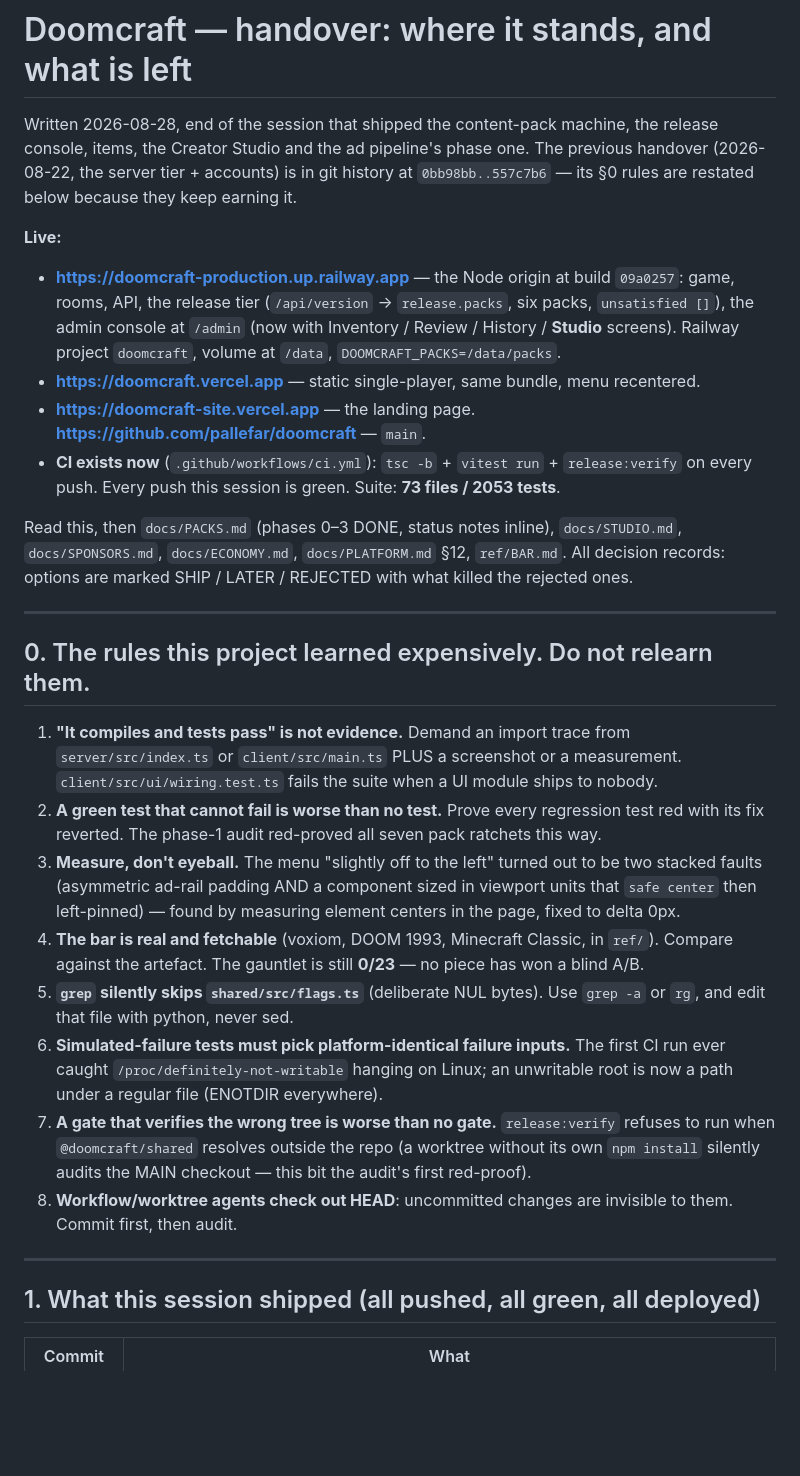
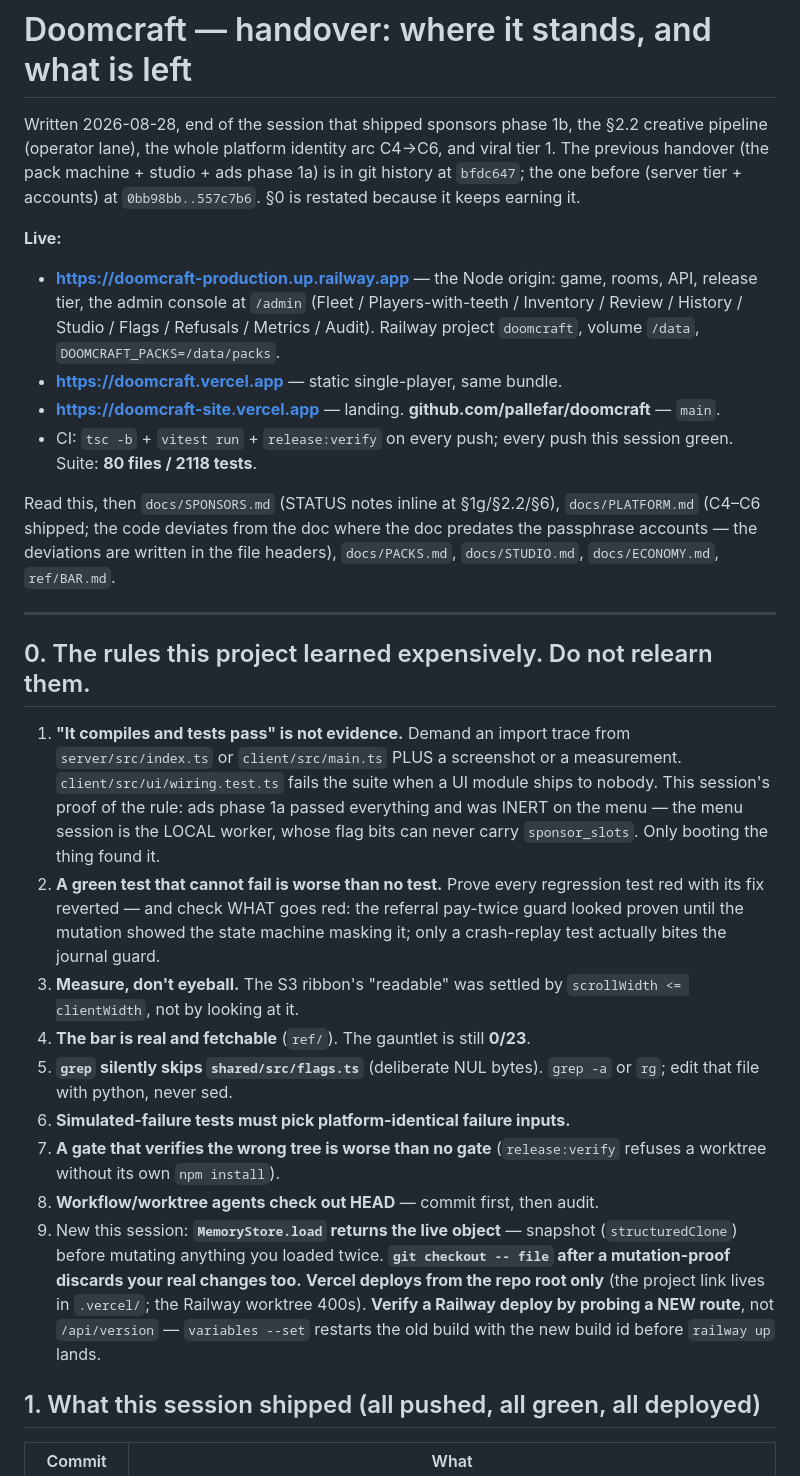
Before and after one commit to pallefar/doomcraft, a Markdown page: HANDOVER.md, the part around one of its changes. Rendered like a GitHub page; blank space fills up the shorter version.

```diff
--- a/HANDOVER.md
+++ b/HANDOVER.md
@@ -1,23 +1,25 @@
 # Doomcraft — handover: where it stands, and what is left
 
-Written 2026-08-28, end of the session that shipped the content-pack machine, the release
-console, items, the Creator Studio and the ad pipeline's phase one. The previous handover
-(2026-08-22, the server tier + accounts) is in git history at `0bb98bb..557c7b6` — its §0 rules
-are restated below because they keep earning it.
+Written 2026-08-28, end of the session that shipped sponsors phase 1b, the §2.2 creative
+pipeline (operator lane), the whole platform identity arc C4→C6, and viral tier 1. The
+previous handover (the pack machine + studio + ads phase 1a) is in git history at
+`bfdc647`; the one before (server tier + accounts) at `0bb98bb..557c7b6`. §0 is restated
+because it keeps earning it.
 
 **Live:**
-- **https://doomcraft-production.up.railway.app** — the Node origin at build `09a0257`: game,
-  rooms, API, the release tier (`/api/version` → `release.packs`, six packs, `unsatisfied []`),
-  the admin console at `/admin` (now with Inventory / Review / History / **Studio** screens).
-  Railway project `doomcraft`, volume at `/data`, `DOOMCRAFT_PACKS=/data/packs`.
-- **https://doomcraft.vercel.app** — static single-player, same bundle, menu recentered.
-- **https://doomcraft-site.vercel.app** — the landing page. **https://github.com/pallefar/doomcraft** — `main`.
-- **CI exists now** (`.github/workflows/ci.yml`): `tsc -b` + `vitest run` + `release:verify` on
-  every push. Every push this session is green. Suite: **73 files / 2053 tests**.
+- **https://doomcraft-production.up.railway.app** — the Node origin: game, rooms, API,
+  release tier, the admin console at `/admin` (Fleet / Players-with-teeth / Inventory /
+  Review / History / Studio / Flags / Refusals / Metrics / Audit). Railway project
+  `doomcraft`, volume `/data`, `DOOMCRAFT_PACKS=/data/packs`.
+- **https://doomcraft.vercel.app** — static single-player, same bundle.
+- **https://doomcraft-site.vercel.app** — landing. **github.com/pallefar/doomcraft** — `main`.
+- CI: `tsc -b` + `vitest run` + `release:verify` on every push; every push this session
+  green. Suite: **80 files / 2118 tests**.
 
-Read this, then `docs/PACKS.md` (phases 0–3 DONE, status notes inline), `docs/STUDIO.md`,
-`docs/SPONSORS.md`, `docs/ECONOMY.md`, `docs/PLATFORM.md` §12, `ref/BAR.md`. All decision
-records: options are marked SHIP / LATER / REJECTED with what killed the rejected ones.
+Read this, then `docs/SPONSORS.md` (STATUS notes inline at §1g/§2.2/§6), `docs/PLATFORM.md`
+(C4–C6 shipped; the code deviates from the doc where the doc predates the passphrase
+accounts — the deviations are written in the file headers), `docs/PACKS.md`, `docs/STUDIO.md`,
+`docs/ECONOMY.md`, `ref/BAR.md`.
 
 ---
 
@@ -26,25 +28,28 @@ records: options are marked SHIP / LATER / REJECTED with what killed the rejecte
 1. **"It compiles and tests pass" is not evidence.** Demand an import trace from
    `server/src/index.ts` or `client/src/main.ts` PLUS a screenshot or a measurement.
    `client/src/ui/wiring.test.ts` fails the suite when a UI module ships to nobody.
-2. **A green test that cannot fail is worse than no test.** Prove every regression test red with
-   its fix reverted. The phase-1 audit red-proved all seven pack ratchets this way.
-3. **Measure, don't eyeball.** The menu "slightly off to the left" turned out to be two stacked
-   faults (asymmetric ad-rail padding AND a component sized in viewport units that `safe center`
-   then left-pinned) — found by measuring element centers in the page, fixed to delta 0px.
-4. **The bar is real and fetchable** (voxiom, DOOM 1993, Minecraft Classic, in `ref/`). Compare
-   against the artefact. The gauntlet is still **0/23** — no piece has won a blind A/B.
-5. **`grep` silently skips `shared/src/flags.ts`** (deliberate NUL bytes). Use `grep -a` or `rg`,
-   and edit that file with python, never sed.
-6. **Simulated-failure tests must pick platform-identical failure inputs.** The first CI run ever
-   caught `/proc/definitely-not-writable` hanging on Linux; an unwritable root is now a path
-   under a regular file (ENOTDIR everywhere).
-7. **A gate that verifies the wrong tree is worse than no gate.** `release:verify` refuses to run
-   when `@doomcraft/shared` resolves outside the repo (a worktree without its own `npm install`
-   silently audits the MAIN checkout — this bit the audit's first red-proof).
-8. **Workflow/worktree agents check out HEAD**: uncommitted changes are invisible to them. Commit
-   first, then audit.
-
----
+   This session's proof of the rule: ads phase 1a passed everything and was INERT on the
+   menu — the menu session is the LOCAL worker, whose flag bits can never carry
+   `sponsor_slots`. Only booting the thing found it.
+2. **A green test that cannot fail is worse than no test.** Prove every regression test red
+   with its fix reverted — and check WHAT goes red: the referral pay-twice guard looked
+   proven until the mutation showed the state machine masking it; only a crash-replay test
+   actually bites the journal guard.
+3. **Measure, don't eyeball.** The S3 ribbon's "readable" was settled by `scrollWidth <=
+   clientWidth`, not by looking at it.
+4. **The bar is real and fetchable** (`ref/`). The gauntlet is still **0/23**.
+5. **`grep` silently skips `shared/src/flags.ts`** (deliberate NUL bytes). `grep -a` or `rg`;
+   edit that file with python, never sed.
+6. **Simulated-failure tests must pick platform-identical failure inputs.**
+7. **A gate that verifies the wrong tree is worse than no gate** (`release:verify` refuses a
+   worktree without its own `npm install`).
+8. **Workflow/worktree agents check out HEAD** — commit first, then audit.
+9. New this session: **`MemoryStore.load` returns the live object** — snapshot
+   (`structuredClone`) before mutating anything you loaded twice. **`git checkout -- file`
+   after a mutation-proof discards your real changes too.** **Vercel deploys from the repo
+   root only** (the project link lives in `.vercel/`; the Railway worktree 400s). **Verify a
+   Railway deploy by probing a NEW route**, not `/api/version` — `variables --set` restarts
+   the old build with the new build id before `railway up` lands.
 
 ## 1. What this session shipped (all pushed, all green, all deployed)
 
```
Also changed, not shown: other parts of HANDOVER.md (+49 -64 lines).
